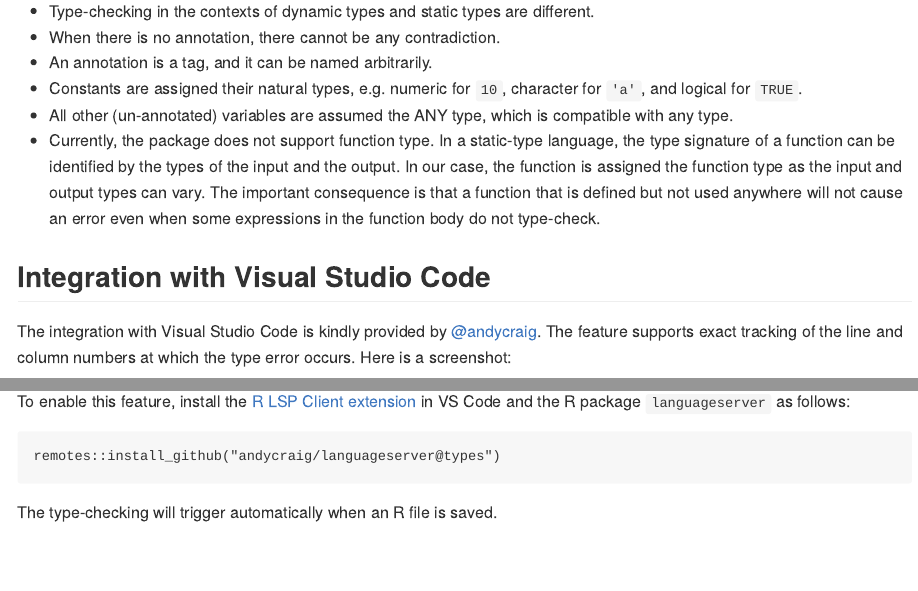
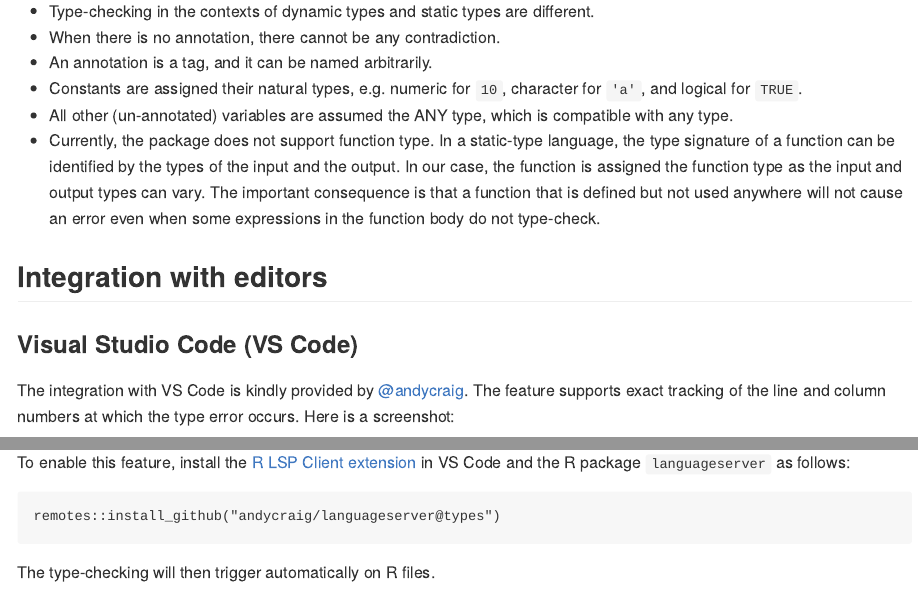
Before and after one commit to kcf-jackson/typeChecker, an R Markdown document (readme.Rmd): the page in a window 1100 px wide, from 1390 px down, and a second part further down, joined at a grey line. The pictures show the output file readme.md that the author committed with the source, drawn offline in the style of GitHub.

Commit message:
Update readme

````diff
--- a/readme.Rmd
+++ b/readme.Rmd
@@ -74,9 +74,11 @@ The package type-checks R files by looking for contradiction between the annotat
 - Currently, the package does not support function type. In a static-type language, the type signature of a function can be identified by the types of the input and the output. In our case, the function is assigned the function type as the input and output types can vary. The important consequence is that a function that is defined but not used anywhere will not cause an error even when some expressions in the function body do not type-check.
 
 
-## Integration with Visual Studio Code
+## Integration with editors
 
-The integration with Visual Studio Code is kindly provided by [\@andycraig](https://github.com/andycraig). The feature supports exact tracking of the line and column numbers at which the type error occurs. Here is a screenshot:
+### Visual Studio Code (VS Code)
+
+The integration with VS Code is kindly provided by [\@andycraig](https://github.com/andycraig). The feature supports exact tracking of the line and column numbers at which the type error occurs. Here is a screenshot:
 
 ![](man/figures/vscode_demo.png)
 
@@ -86,4 +88,4 @@ To enable this feature, install the [R LSP Client extension](https://marketplace
 remotes::install_github("andycraig/languageserver@types")
 ```
 
-The type-checking will trigger automatically when an R file is saved.
+The type-checking will then trigger automatically on R files.
````
Also changed, not shown: readme.md.
